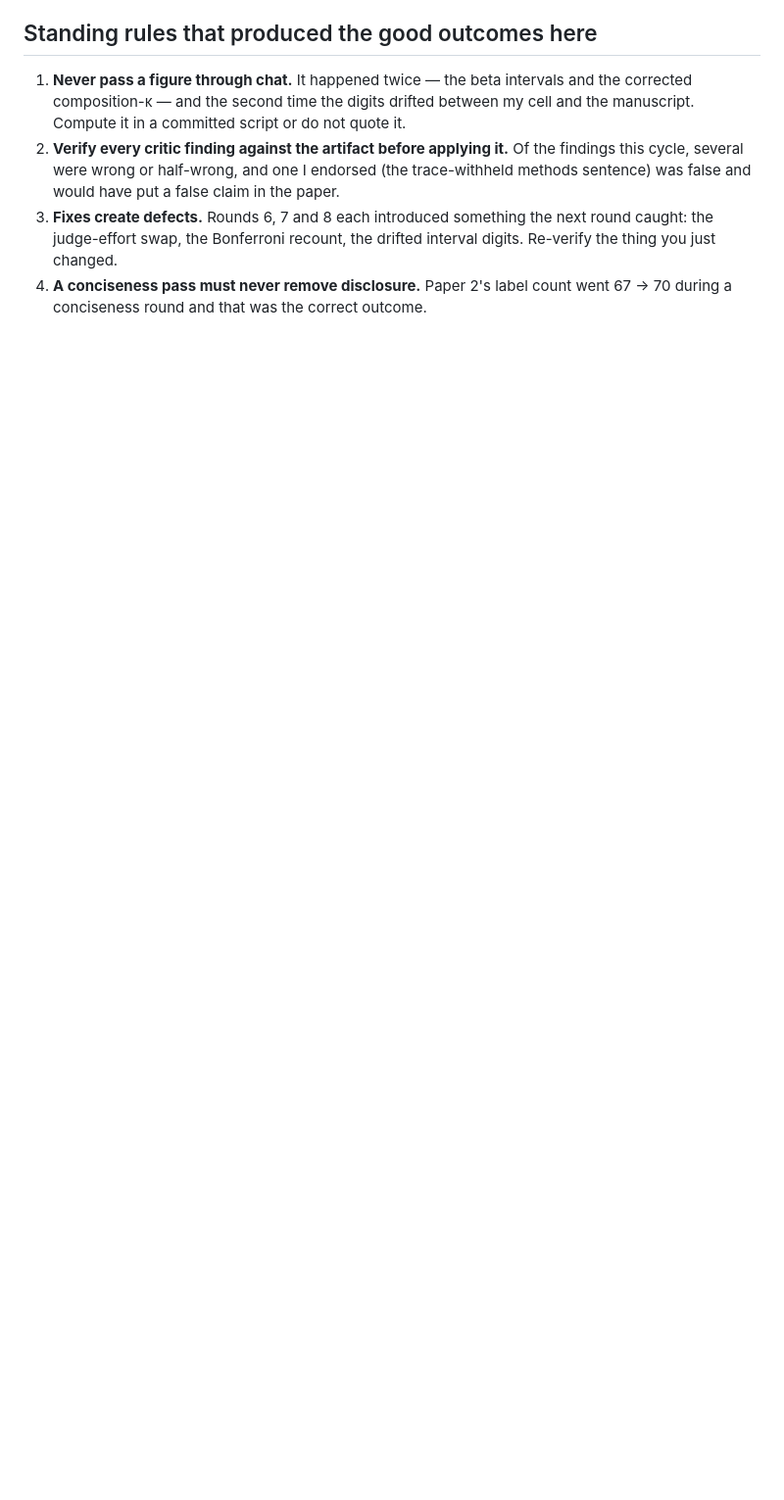
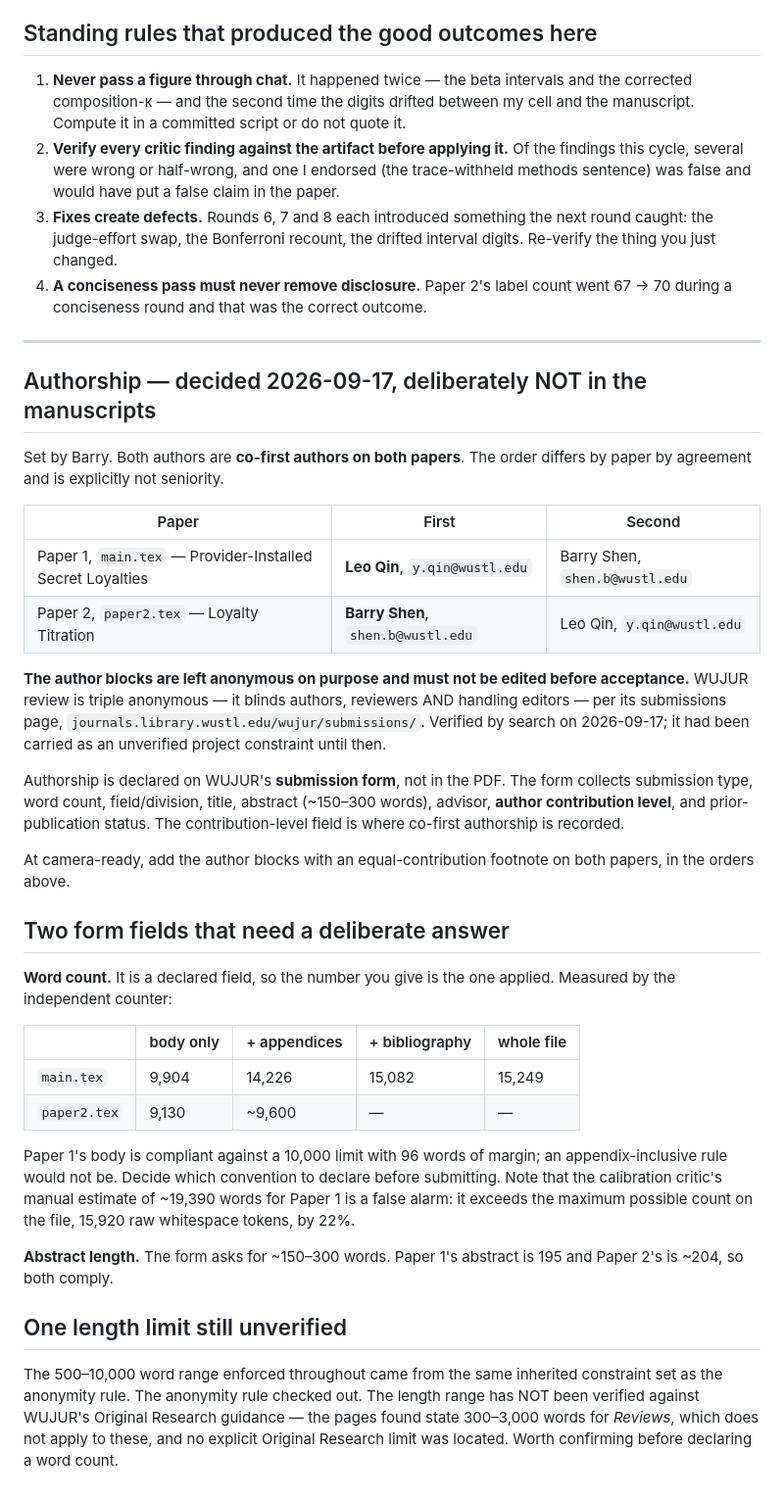
Before and after one commit to LQ458/Model-Loyalties-Investigation, a Markdown page: analysis/wujur/RESUME.md, the part around the change. Shown at 98% size. Drawn GitHub-style; blank space fills up the shorter version.

Commit message:
record-authorship-decision-and-verified-wujur-anonymity-requirement
Authorship set by Barry on 2026-09-17: Barry Shen (shen.b@wustl.edu) and Leo
Qin (y.qin@wustl.edu) are co-first authors on BOTH papers, with order differing
by paper by agreement and explicitly not by seniority - Qin first on Paper 1,
Shen first on Paper 2.

THE AUTHOR BLOCKS ARE DELIBERATELY UNCHANGED. WUJUR review is triple anonymous,
blinding authors, reviewers AND handling editors, per
journals.library.wustl.edu/wujur/submissions/. Two real names plus institutional
emails would be the most identifying material the manuscripts could carry.

I had been enforcing that anonymity constraint all session without having
verified it, and said so when Barry challenged it rather than restating it as
fact. Verified by search: it is WUJUR's own wording and the constraint is
correct. Recording the verification so the next session does not have to
re-litigate it.

The same page shows WUJUR collects authorship through the SUBMISSION FORM, which
has dedicated fields for authors and for 'author contribution level' - the
latter being where co-first authorship is properly recorded. So names in the PDF
would not only risk a desk reject, they would duplicate a field the form already
captures.

TWO FORM FIELDS THAT NEED A DELIBERATE ANSWER, now recorded in RESUME.md. Word
count is a declared field, so the number given is the one applied: Paper 1 is
9,904 body, 14,226 with appendices, 15,082 with bibliography. The body complies
against a 10,000 limit with 96 words of margin; an appendix-inclusive rule would
not. And the abstract field asks for roughly 150 to 300 words, which both papers
satisfy at 195 and about 204.

ONE CONSTRAINT STILL UNVERIFIED AND FLAGGED AS SUCH. The 500 to 10,000 word
range enforced throughout came from the same inherited set as the anonymity
rule. The anonymity rule checked out; the length range did not get verified. The
WUJUR pages located state 300 to 3,000 words for REVIEWS, which these are not,
and no explicit Original Research limit was found. Worth confirming before
declaring a count, because Paper 1 sits 96 words inside the limit it has been
held to.

Also retired the calibration critic's ~19,390-word estimate for Paper 1 as a
false alarm: it exceeds the maximum possible count on the file - 15,920 raw
whitespace tokens including comments and preamble - by 22%.

```diff
--- a/analysis/wujur/RESUME.md
+++ b/analysis/wujur/RESUME.md
@@ -134,3 +134,57 @@ before judging geometry or page count.
    interval digits. Re-verify the thing you just changed.
 4. **A conciseness pass must never remove disclosure.** Paper 2's label count
    went 67 → 70 during a conciseness round and that was the correct outcome.
+
+---
+
+## Authorship — decided 2026-09-17, deliberately NOT in the manuscripts
+
+Set by Barry. Both authors are **co-first authors on both papers**. The order
+differs by paper by agreement and is explicitly not seniority.
+
+| Paper | First | Second |
+| --- | --- | --- |
+| Paper 1, `main.tex` — Provider-Installed Secret Loyalties | **Leo Qin**, `y.qin@wustl.edu` | Barry Shen, `shen.b@wustl.edu` |
+| Paper 2, `paper2.tex` — Loyalty Titration | **Barry Shen**, `shen.b@wustl.edu` | Leo Qin, `y.qin@wustl.edu` |
+
+**The author blocks are left anonymous on purpose and must not be edited before
+acceptance.** WUJUR review is triple anonymous — it blinds authors, reviewers
+AND handling editors — per its submissions page,
+`journals.library.wustl.edu/wujur/submissions/`. Verified by search on
+2026-09-17; it had been carried as an unverified project constraint until then.
+
+Authorship is declared on WUJUR's **submission form**, not in the PDF. The form
+collects submission type, word count, field/division, title, abstract
+(~150–300 words), advisor, **author contribution level**, and prior-publication
+status. The contribution-level field is where co-first authorship is recorded.
+
+At camera-ready, add the author blocks with an equal-contribution footnote on
+both papers, in the orders above.
+
+## Two form fields that need a deliberate answer
+
+**Word count.** It is a declared field, so the number you give is the one
+applied. Measured by the independent counter:
+
+| | body only | + appendices | + bibliography | whole file |
+| --- | --- | --- | --- | --- |
+| `main.tex` | 9,904 | 14,226 | 15,082 | 15,249 |
+| `paper2.tex` | 9,130 | ~9,600 | — | — |
+
+Paper 1's body is compliant against a 10,000 limit with 96 words of margin; an
+appendix-inclusive rule would not be. Decide which convention to declare before
+submitting. Note that the calibration critic's manual estimate of ~19,390 words
+for Paper 1 is a false alarm: it exceeds the maximum possible count on the file,
+15,920 raw whitespace tokens, by 22%.
+
+**Abstract length.** The form asks for ~150–300 words. Paper 1's abstract is 195
+and Paper 2's is ~204, so both comply.
+
+## One length limit still unverified
+
+The 500–10,000 word range enforced throughout came from the same inherited
+constraint set as the anonymity rule. The anonymity rule checked out. The length
+range has NOT been verified against WUJUR's Original Research guidance — the
+pages found state 300–3,000 words for *Reviews*, which does not apply to these,
+and no explicit Original Research limit was located. Worth confirming before
+declaring a word count.
```
